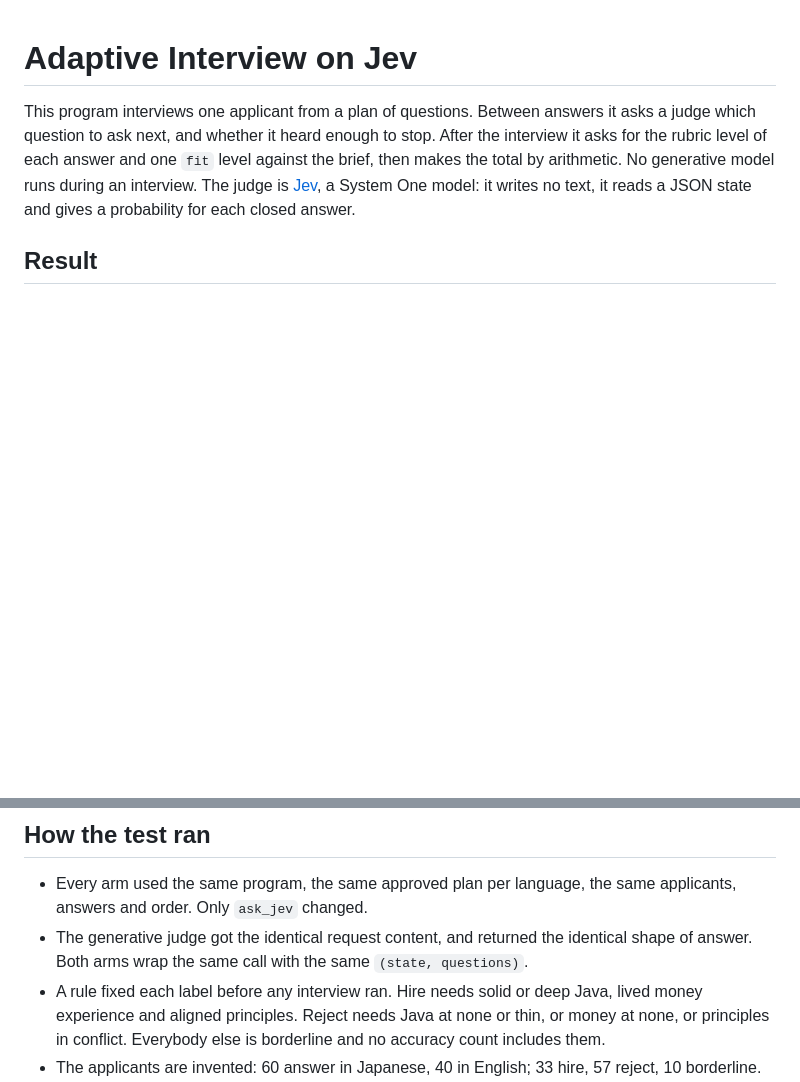
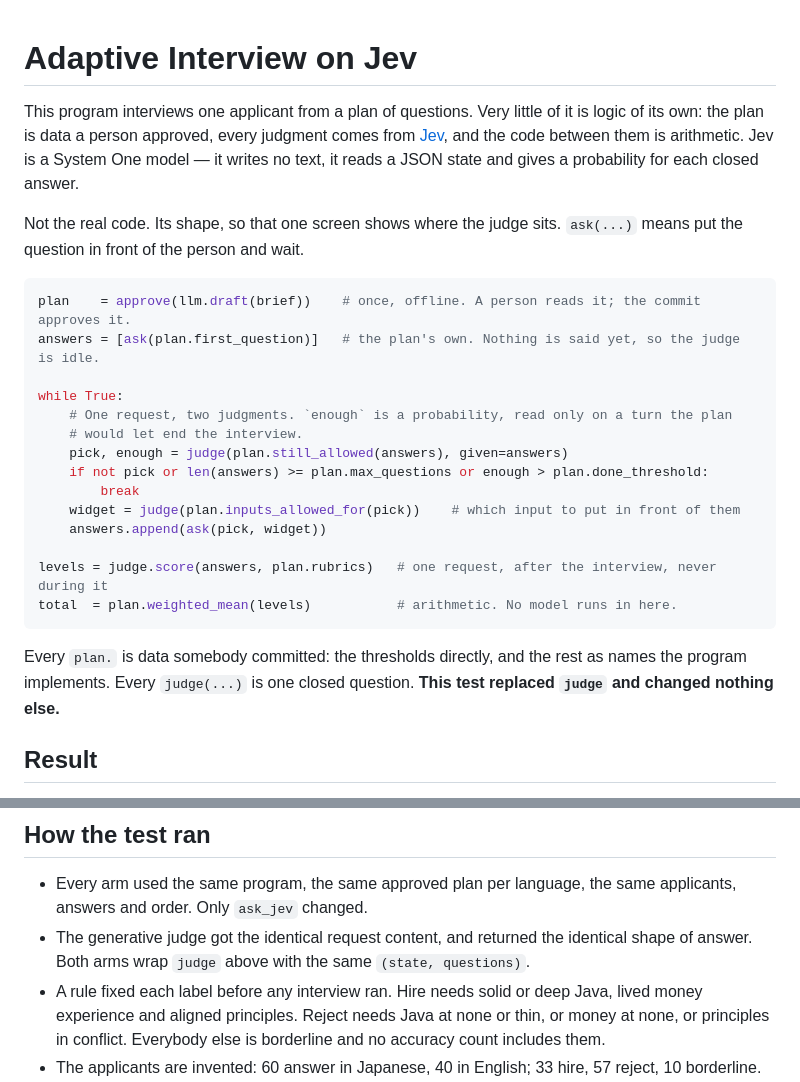
Before and after one commit to jihnma/lab-jev-interview, a Markdown page: README.md, 2 parts joined by grey strips. Drawn GitHub-style; blank space fills up the shorter version.

Commit message:
Show the loop, so "only the judge changed" is visible and not a promise
The page asked a reader to believe that one function separates the two arms. Now
it shows the loop that function sits in, fifteen lines of it, not the real code but
its shape: the plan says which questions are still allowed and where the
thresholds are, `judge` answers three closed questions per interview and one
batched request at the end, and the arithmetic in between belongs to nobody but
the program.

Every name in it is checked against `app.py`. The first question is the plan's
(`FIRST_QUESTION = QUESTION_LIST[0]["id"]`, no judge call). A turn is one request
carrying both the next-question choice and the probability that the interview has
heard enough, and that probability is read only on a turn the plan would let end
things. The input choice is its own call. Scoring is one batched request after the
interview. `weighted_mean` is a name the plan carries and `core.py` implements.

The sketch also repairs an omission: the prose it replaces described two judgments
per turn and left out the input choice, which is 9.7 of the 22 calls an interview
makes.

Co-Authored-By: Claude Opus 5 (1M context) <noreply@anthropic.com>

````diff
--- a/README.md
+++ b/README.md
@@ -1,11 +1,33 @@
 # Adaptive Interview on Jev
 
-This program interviews one applicant from a plan of questions. Between answers it asks a judge
-which question to ask next, and whether it heard enough to stop. After the interview it asks for
-the rubric level of each answer and one `fit` level against the brief, then makes the total by
-arithmetic. No generative model runs during an interview. The judge is
-[Jev](https://docs.typesafe.ai), a System One model: it writes no text, it reads a JSON state and
-gives a probability for each closed answer.
+This program interviews one applicant from a plan of questions. Very little of it is logic of its
+own: the plan is data a person approved, every judgment comes from
+[Jev](https://docs.typesafe.ai), and the code between them is arithmetic. Jev is a System One
+model — it writes no text, it reads a JSON state and gives a probability for each closed answer.
+
+Not the real code. Its shape, so that one screen shows where the judge sits. `ask(...)` means put
+the question in front of the person and wait.
+
+```python
+plan    = approve(llm.draft(brief))    # once, offline. A person reads it; the commit approves it.
+answers = [ask(plan.first_question)]   # the plan's own. Nothing is said yet, so the judge is idle.
+
+while True:
+    # One request, two judgments. `enough` is a probability, read only on a turn the plan
+    # would let end the interview.
+    pick, enough = judge(plan.still_allowed(answers), given=answers)
+    if not pick or len(answers) >= plan.max_questions or enough > plan.done_threshold:
+        break
+    widget = judge(plan.inputs_allowed_for(pick))    # which input to put in front of them
+    answers.append(ask(pick, widget))
+
+levels = judge.score(answers, plan.rubrics)   # one request, after the interview, never during it
+total  = plan.weighted_mean(levels)           # arithmetic. No model runs in here.
+```
+
+Every `plan.` is data somebody committed: the thresholds directly, and the rest as names the
+program implements. Every `judge(...)` is one closed question. **This test replaced `judge` and
+changed nothing else.**
 
 ## Result
 
@@ -39,7 +61,7 @@ synthetic interviews.
 - Every arm used the same program, the same approved plan per language, the same applicants,
   answers and order. Only `ask_jev` changed.
 - The generative judge got the identical request content, and returned the identical shape of
-  answer. Both arms wrap the same call with the same `(state, questions)`.
+  answer. Both arms wrap `judge` above with the same `(state, questions)`.
 - A rule fixed each label before any interview ran. Hire needs solid or deep Java, lived money
   experience and aligned principles. Reject needs Java at none or thin, or money at none, or
   principles in conflict. Everybody else is borderline and no accuracy count includes them.
````
